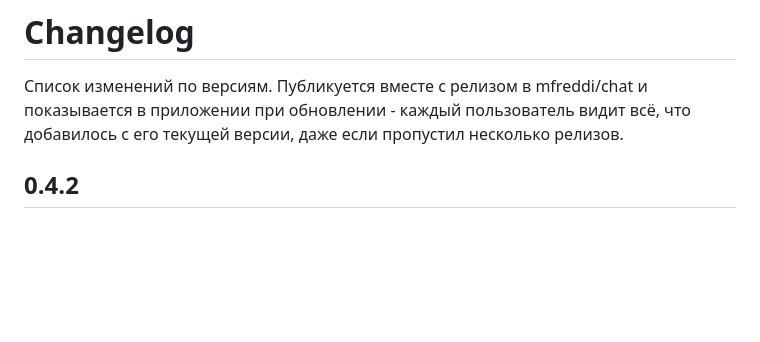
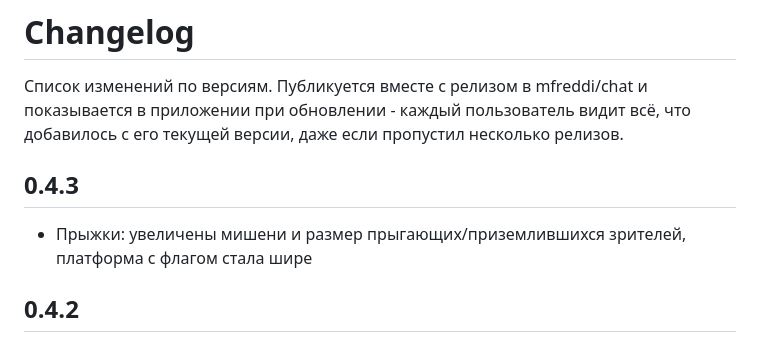
Before and after one commit to mfreddi/chat, a Markdown page: CHANGELOG.md, the part around the change. Drawn GitHub-style; blank space fills up the shorter version.

Commit message:
Update changelog for v0.4.3

```diff
--- a/CHANGELOG.md
+++ b/CHANGELOG.md
@@ -1,6 +1,10 @@
 # Changelog
 
 Список изменений по версиям. Публикуется вместе с релизом в mfreddi/chat и показывается в приложении при обновлении - каждый пользователь видит всё, что добавилось с его текущей версии, даже если пропустил несколько релизов.
+
+## 0.4.3
+
+- Прыжки: увеличены мишени и размер прыгающих/приземлившихся зрителей, платформа с флагом стала шире
 
 ## 0.4.2
 
```
